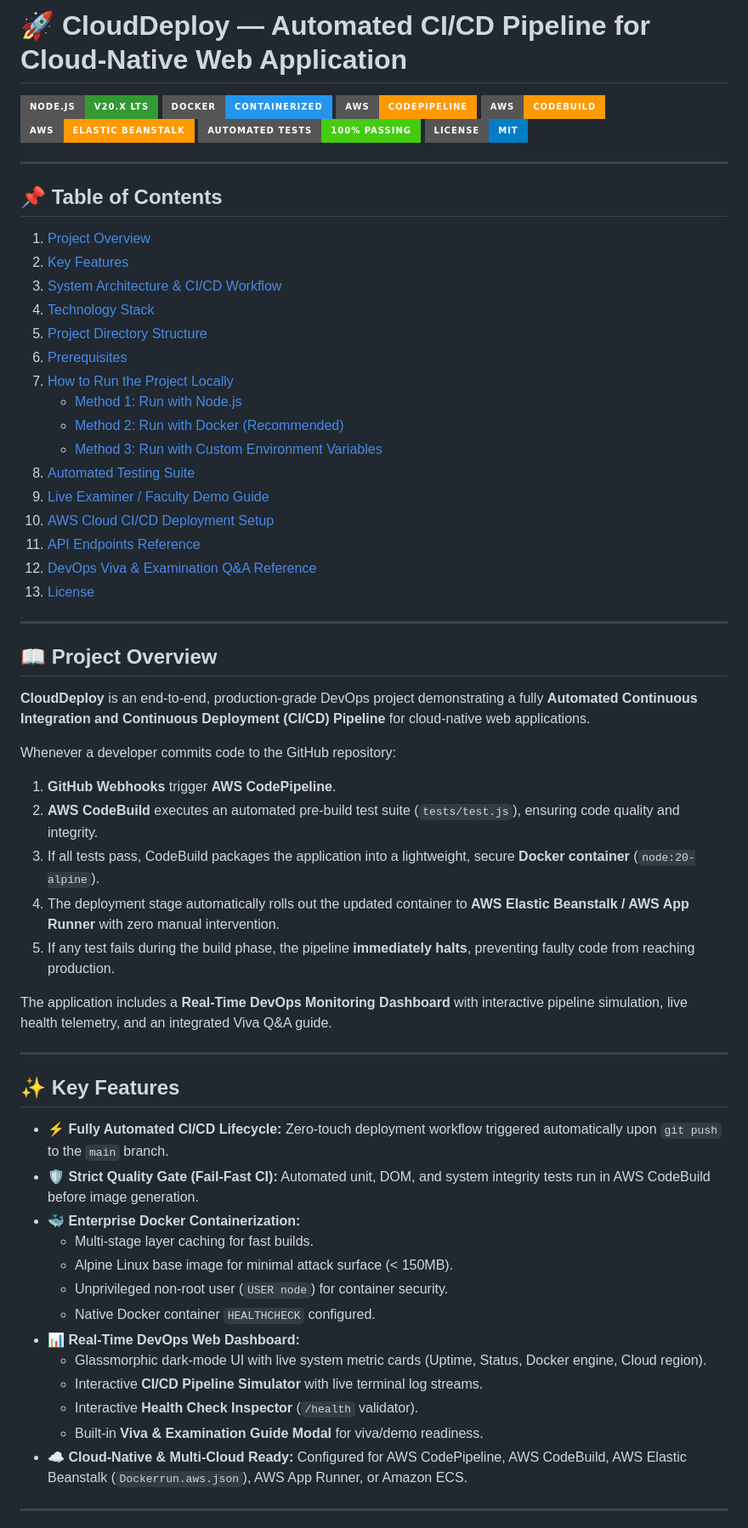
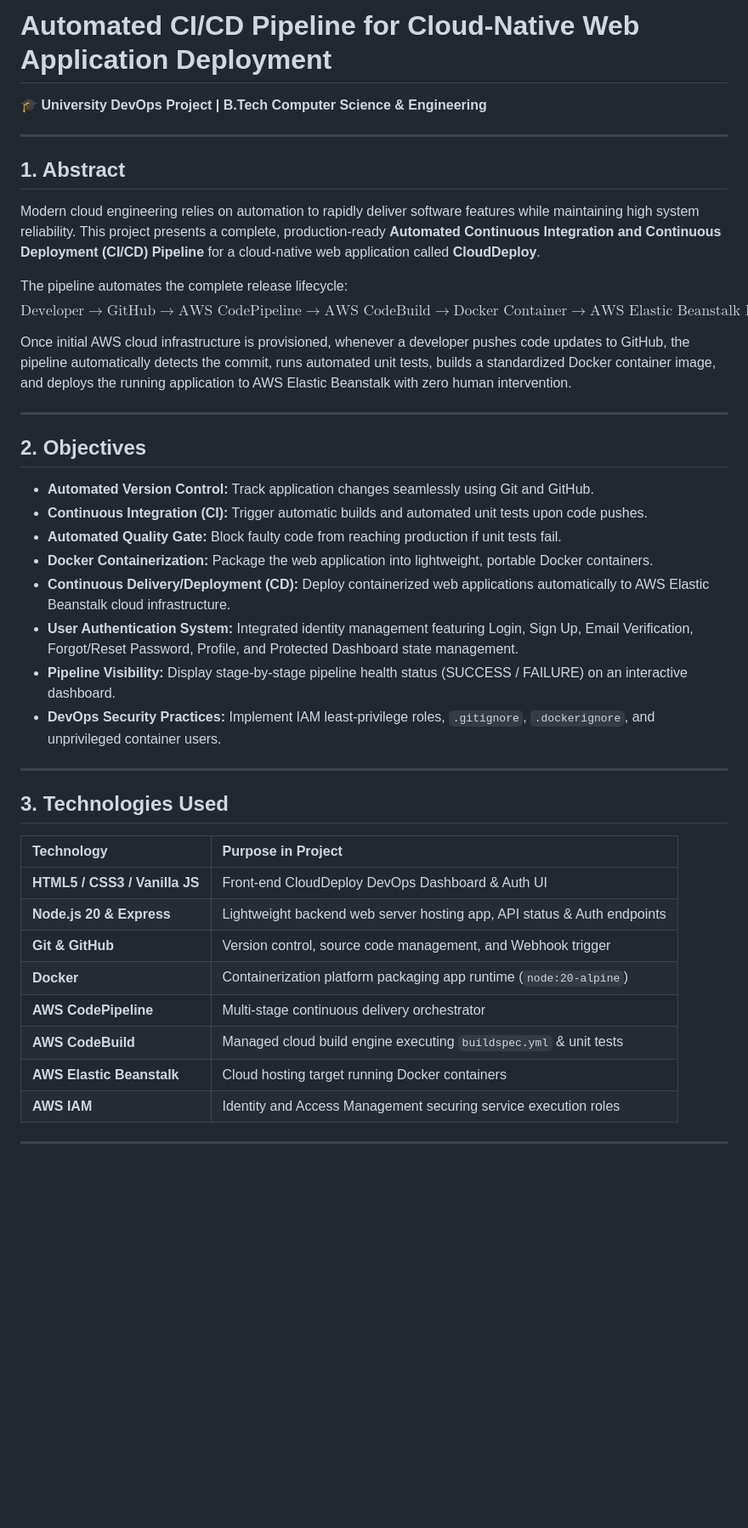
Before and after one commit to Kamolika-ai/cicd-aws, a Markdown page: README.md, the part around one of its changes. Shown at 85% size. Rendered like a GitHub page; badges without logos; blank space fills up the shorter version.

```diff
--- a/README.md
+++ b/README.md
@@ -1,66 +1,45 @@
-# 🚀 CloudDeploy — Automated CI/CD Pipeline for Cloud-Native Web Application
+# Automated CI/CD Pipeline for Cloud-Native Web Application Deployment
 
-[![Node.js Version](https://img.shields.io/badge/Node.js-v20.x%20LTS-339933?style=for-the-badge&logo=nodedotjs&logoColor=white)](https://nodejs.org/)
-[![Docker](https://img.shields.io/badge/Docker-Containerized-2496ED?style=for-the-badge&logo=docker&logoColor=white)](https://www.docker.com/)
-[![AWS CodePipeline](https://img.shields.io/badge/AWS-CodePipeline-FF9900?style=for-the-badge&logo=amazonaws&logoColor=white)](https://aws.amazon.com/codepipeline/)
-[![AWS CodeBuild](https://img.shields.io/badge/AWS-CodeBuild-FF9900?style=for-the-badge&logo=amazonaws&logoColor=white)](https://aws.amazon.com/codebuild/)
-[![AWS Elastic Beanstalk](https://img.shields.io/badge/AWS-Elastic%20Beanstalk-FF9900?style=for-the-badge&logo=amazonaws&logoColor=white)](https://aws.amazon.com/elasticbeanstalk/)
-[![Test Suite](https://img.shields.io/badge/Automated%20Tests-100%25%20Passing-brightgreen?style=for-the-badge&logo=checkmarx&logoColor=white)](tests/test.js)
-[![License: MIT](https://img.shields.io/badge/License-MIT-blue.svg?style=for-the-badge)](LICENSE)
+🎓 **University DevOps Project | B.Tech Computer Science & Engineering**
 
 ---
 
-## 📌 Table of Contents
+## 1. Abstract
 
-1. [Project Overview](#-project-overview)
-2. [Key Features](#-key-features)
-3. [System Architecture & CI/CD Workflow](#-system-architecture--cicd-workflow)
-4. [Technology Stack](#-technology-stack)
-5. [Project Directory Structure](#-project-directory-structure)
-6. [Prerequisites](#-prerequisites)
-7. [How to Run the Project Locally](#-how-to-run-the-project-locally)
-   - [Method 1: Run with Node.js](#method-1-run-with-nodejs-local-environment)
-   - [Method 2: Run with Docker (Recommended)](#method-2-run-with-docker-containerized)
-   - [Method 3: Run with Custom Environment Variables](#method-3-run-with-custom-environment-variables)
-8. [Automated Testing Suite](#-automated-testing-suite)
-9. [Live Examiner / Faculty Demo Guide](#-live-examiner--faculty-demo-guide)
-10. [AWS Cloud CI/CD Deployment Setup](#-aws-cloud-cicd-deployment-setup)
-11. [API Endpoints Reference](#-api-endpoints-reference)
-12. [DevOps Viva & Examination Q&A Reference](#-devops-viva--examination-qa-reference)
-13. [License](#-license)
+Modern cloud engineering relies on automation to rapidly deliver software features while maintaining high system reliability. This project presents a complete, production-ready **Automated Continuous Integration and Continuous Deployment (CI/CD) Pipeline** for a cloud-native web application called **CloudDeploy**.
+
+The pipeline automates the complete release lifecycle:
+$$\text{Developer} \longrightarrow \text{GitHub} \longrightarrow \text{AWS CodePipeline} \longrightarrow \text{AWS CodeBuild} \longrightarrow \text{Docker Container} \longrightarrow \text{AWS Elastic Beanstalk Deployment}$$
+
+Once initial AWS cloud infrastructure is provisioned, whenever a developer pushes code updates to GitHub, the pipeline automatically detects the commit, runs automated unit tests, builds a standardized Docker container image, and deploys the running application to AWS Elastic Beanstalk with zero human intervention.
 
 ---
 
-## 📖 Project Overview
+## 2. Objectives
 
-**CloudDeploy** is an end-to-end, production-grade DevOps project demonstrating a fully **Automated Continuous Integration and Continuous Deployment (CI/CD) Pipeline** for cloud-native web applications.
-
-Whenever a developer commits code to the GitHub repository:
-1. **GitHub Webhooks** trigger **AWS CodePipeline**.
-2. **AWS CodeBuild** executes an automated pre-build test suite (`tests/test.js`), ensuring code quality and integrity.
-3. If all tests pass, CodeBuild packages the application into a lightweight, secure **Docker container** (`node:20-alpine`).
-4. The deployment stage automatically rolls out the updated container to **AWS Elastic Beanstalk / AWS App Runner** with zero manual intervention.
-5. If any test fails during the build phase, the pipeline **immediately halts**, preventing faulty code from reaching production.
-
-The application includes a **Real-Time DevOps Monitoring Dashboard** with interactive pipeline simulation, live health telemetry, and an integrated Viva Q&A guide.
+* **Automated Version Control:** Track application changes seamlessly using Git and GitHub.
+* **Continuous Integration (CI):** Trigger automatic builds and automated unit tests upon code pushes.
+* **Automated Quality Gate:** Block faulty code from reaching production if unit tests fail.
+* **Docker Containerization:** Package the web application into lightweight, portable Docker containers.
+* **Continuous Delivery/Deployment (CD):** Deploy containerized web applications automatically to AWS Elastic Beanstalk cloud infrastructure.
+* **User Authentication System:** Integrated identity management featuring Login, Sign Up, Email Verification, Forgot/Reset Password, Profile, and Protected Dashboard state management.
+* **Pipeline Visibility:** Display stage-by-stage pipeline health status (SUCCESS / FAILURE) on an interactive dashboard.
+* **DevOps Security Practices:** Implement IAM least-privilege roles, `.gitignore`, `.dockerignore`, and unprivileged container users.
 
 ---
 
-## ✨ Key Features
+## 3. Technologies Used
 
-- **⚡ Fully Automated CI/CD Lifecycle:** Zero-touch deployment workflow triggered automatically upon `git push` to the `main` branch.
-- **🛡️ Strict Quality Gate (Fail-Fast CI):** Automated unit, DOM, and system integrity tests run in AWS CodeBuild before image generation.
-- **🐳 Enterprise Docker Containerization:**
-  - Multi-stage layer caching for fast builds.
-  - Alpine Linux base image for minimal attack surface (< 150MB).
-  - Unprivileged non-root user (`USER node`) for container security.
-  - Native Docker container `HEALTHCHECK` configured.
-- **📊 Real-Time DevOps Web Dashboard:**
-  - Glassmorphic dark-mode UI with live system metric cards (Uptime, Status, Docker engine, Cloud region).
-  - Interactive **CI/CD Pipeline Simulator** with live terminal log streams.
-  - Interactive **Health Check Inspector** (`/health` validator).
-  - Built-in **Viva & Examination Guide Modal** for viva/demo readiness.
-- **☁️ Cloud-Native & Multi-Cloud Ready:** Configured for AWS CodePipeline, AWS CodeBuild, AWS Elastic Beanstalk (`Dockerrun.aws.json`), AWS App Runner, or Amazon ECS.
+| Technology | Purpose in Project |
+| :--- | :--- |
+| **HTML5 / CSS3 / Vanilla JS** | Front-end CloudDeploy DevOps Dashboard & Auth UI |
+| **Node.js 20 & Express** | Lightweight backend web server hosting app, API status & Auth endpoints |
+| **Git & GitHub** | Version control, source code management, and Webhook trigger |
+| **Docker** | Containerization platform packaging app runtime (`node:20-alpine`) |
+| **AWS CodePipeline** | Multi-stage continuous delivery orchestrator |
+| **AWS CodeBuild** | Managed cloud build engine executing `buildspec.yml` & unit tests |
+| **AWS Elastic Beanstalk** | Cloud hosting target running Docker containers |
+| **AWS IAM** | Identity and Access Management securing service execution roles |
 
 ---
 
```
Also changed, not shown: other parts of README.md (+197 -318 lines).
